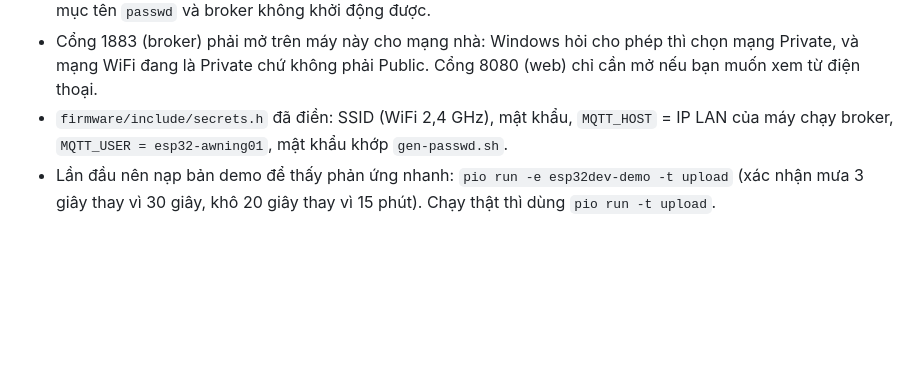
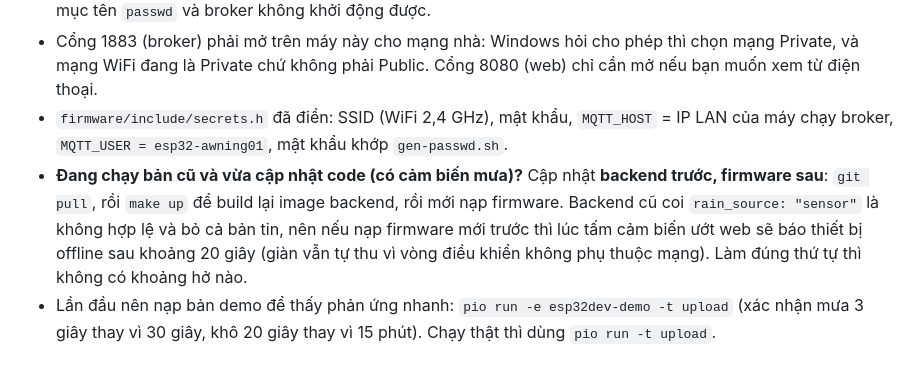
Before and after one commit to maisonhai3/PTIT_IoT_nhom_10, a Markdown page: docs/bringup.md, the part around the change. GitHub-like rendering; blank space fills up the shorter version.

Commit message:
Docs: upgrade the backend before the firmware
The previous backend treats rain_source "sensor" as invalid and drops the
whole telemetry frame, so a board flashed first would look offline on the
web while its plate is wet (the awning still closes, because the control
loop does not depend on the network). Say so in the bring-up guide.

Co-Authored-By: Claude <noreply@anthropic.com>
Claude-Session: https://claude.ai/code/session_01RQXV6j1b7hEo9LnoivfTQv

```diff
--- a/docs/bringup.md
+++ b/docs/bringup.md
@@ -12,6 +12,9 @@ Dừng ở bước đầu tiên không đúng và xem mục "Nếu không đúng
 - Cổng 1883 (broker) phải mở trên máy này cho mạng nhà: Windows hỏi cho phép thì chọn mạng Private, và mạng WiFi đang là Private chứ không phải Public.
   Cổng 8080 (web) chỉ cần mở nếu bạn muốn xem từ điện thoại.
 - `firmware/include/secrets.h` đã điền: SSID (WiFi 2,4 GHz), mật khẩu, `MQTT_HOST` = IP LAN của máy chạy broker, `MQTT_USER = esp32-awning01`, mật khẩu khớp `gen-passwd.sh`.
+- **Đang chạy bản cũ và vừa cập nhật code (có cảm biến mưa)?** Cập nhật **backend trước, firmware sau**: `git pull`, rồi `make up` để build lại image backend, rồi mới nạp firmware.
+  Backend cũ coi `rain_source: "sensor"` là không hợp lệ và bỏ cả bản tin, nên nếu nạp firmware mới trước thì lúc tấm cảm biến ướt web sẽ báo thiết bị offline sau khoảng 20 giây
+  (giàn vẫn tự thu vì vòng điều khiển không phụ thuộc mạng). Làm đúng thứ tự thì không có khoảng hở nào.
 - Lần đầu nên nạp bản demo để thấy phản ứng nhanh: `pio run -e esp32dev-demo -t upload` (xác nhận mưa 3 giây thay vì 30 giây, khô 20 giây thay vì 15 phút).
   Chạy thật thì dùng `pio run -t upload`.
 
```
